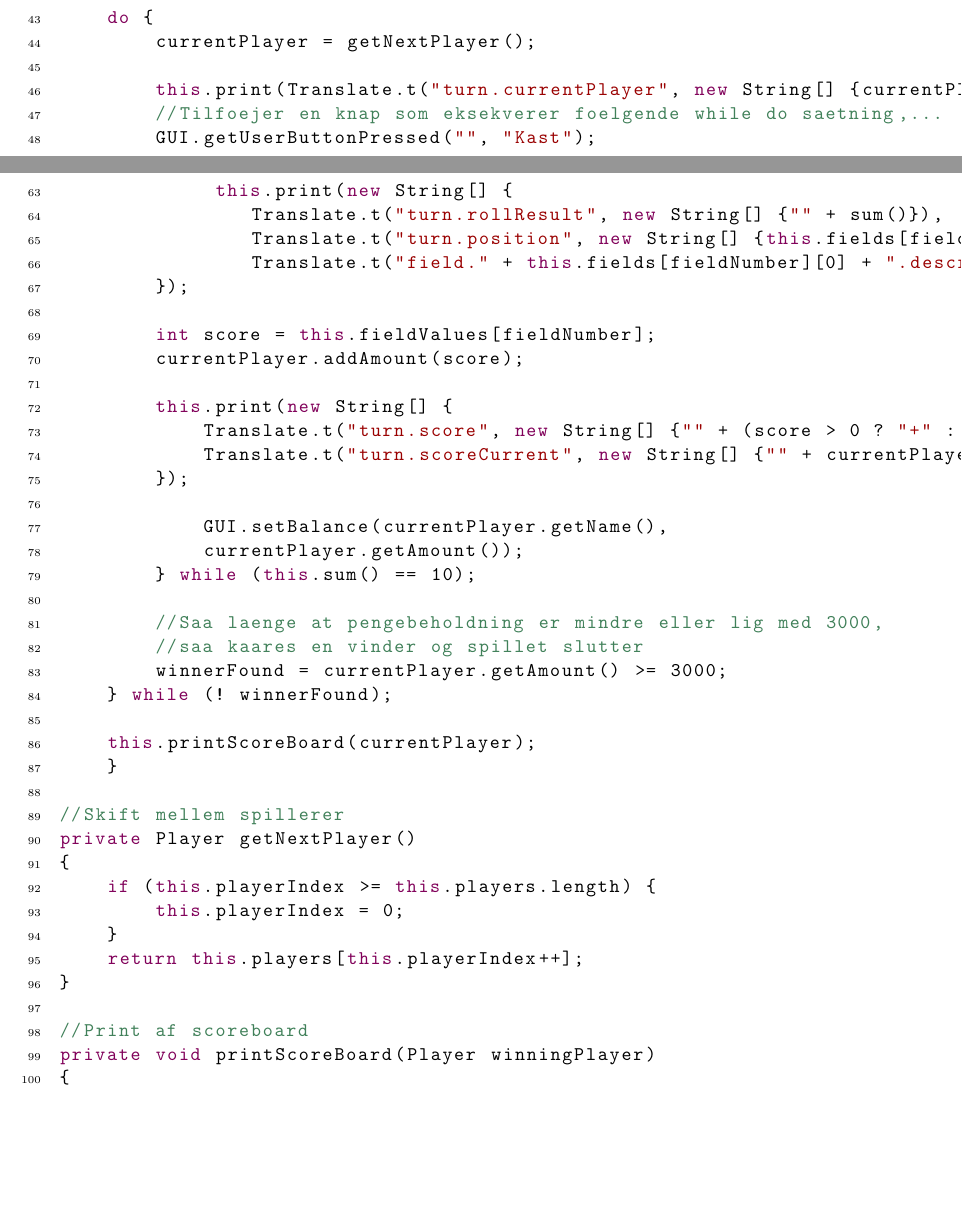
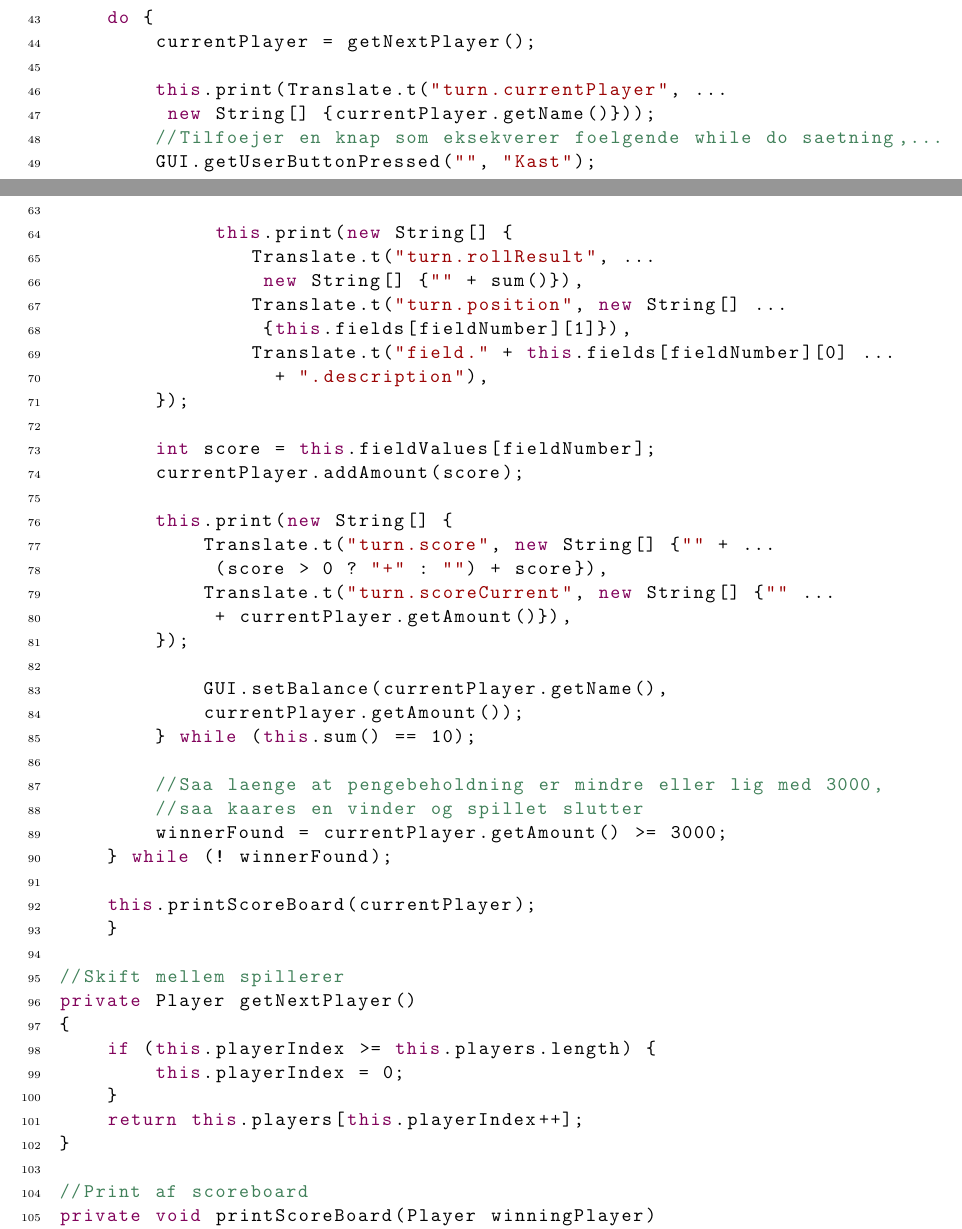
Before and after one commit to group-18/cdio-2-report, a LaTeX document (Project.tex, which reads chapters/Dokumentationafkode.tex): two parts of pages 25 and 26 of 33, joined at a grey line, cut so that both start at the same text, the shorter picture padded with empty space. Compiled offline with pdfLaTeX.

Commit message:
Dokumentation af kode, fix long text

```diff
--- a/chapters/Dokumentationafkode.tex
+++ b/chapters/Dokumentationafkode.tex
@@ -237,7 +237,8 @@ Følgende er et udrag af vores \textit{Game.java} klasse.\\
     do {
         currentPlayer = getNextPlayer();
 
-        this.print(Translate.t("turn.currentPlayer", new String[] {currentPlayer.getName()}));
+        this.print(Translate.t("turn.currentPlayer", ...
+         new String[] {currentPlayer.getName()}));
         //Tilfoejer en knap som eksekverer foelgende while do saetning,...
         GUI.getUserButtonPressed("", "Kast");
 
@@ -255,17 +256,22 @@ Følgende er et udrag af vores \textit{Game.java} klasse.\\
              int fieldNumber = this.sum() - 2;
 
              this.print(new String[] {
-                Translate.t("turn.rollResult", new String[] {"" + sum()}),
-                Translate.t("turn.position", new String[] {this.fields[fieldNumber][1]}),
-                Translate.t("field." + this.fields[fieldNumber][0] + ".description"),
+                Translate.t("turn.rollResult", ...
+                 new String[] {"" + sum()}),
+                Translate.t("turn.position", new String[] ...
+                 {this.fields[fieldNumber][1]}),
+                Translate.t("field." + this.fields[fieldNumber][0] ...
+                  + ".description"),
         });
 
         int score = this.fieldValues[fieldNumber];
         currentPlayer.addAmount(score);
 
         this.print(new String[] {
-            Translate.t("turn.score", new String[] {"" + (score > 0 ? "+" : "") + score}),
-            Translate.t("turn.scoreCurrent", new String[] {"" + currentPlayer.getAmount()}),
+            Translate.t("turn.score", new String[] {"" + ...
+             (score > 0 ? "+" : "") + score}),
+            Translate.t("turn.scoreCurrent", new String[] {"" ...
+             + currentPlayer.getAmount()}),
         });
 
             GUI.setBalance(currentPlayer.getName(),
```
